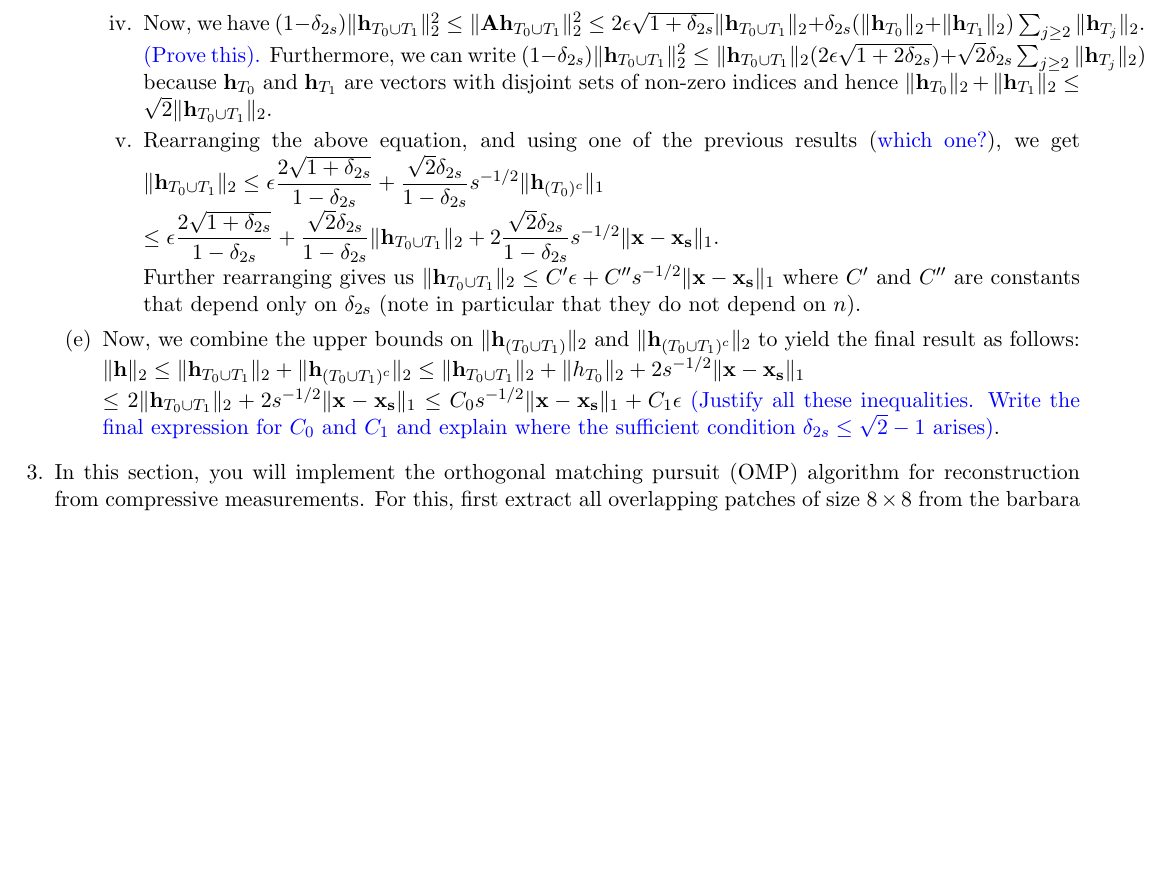
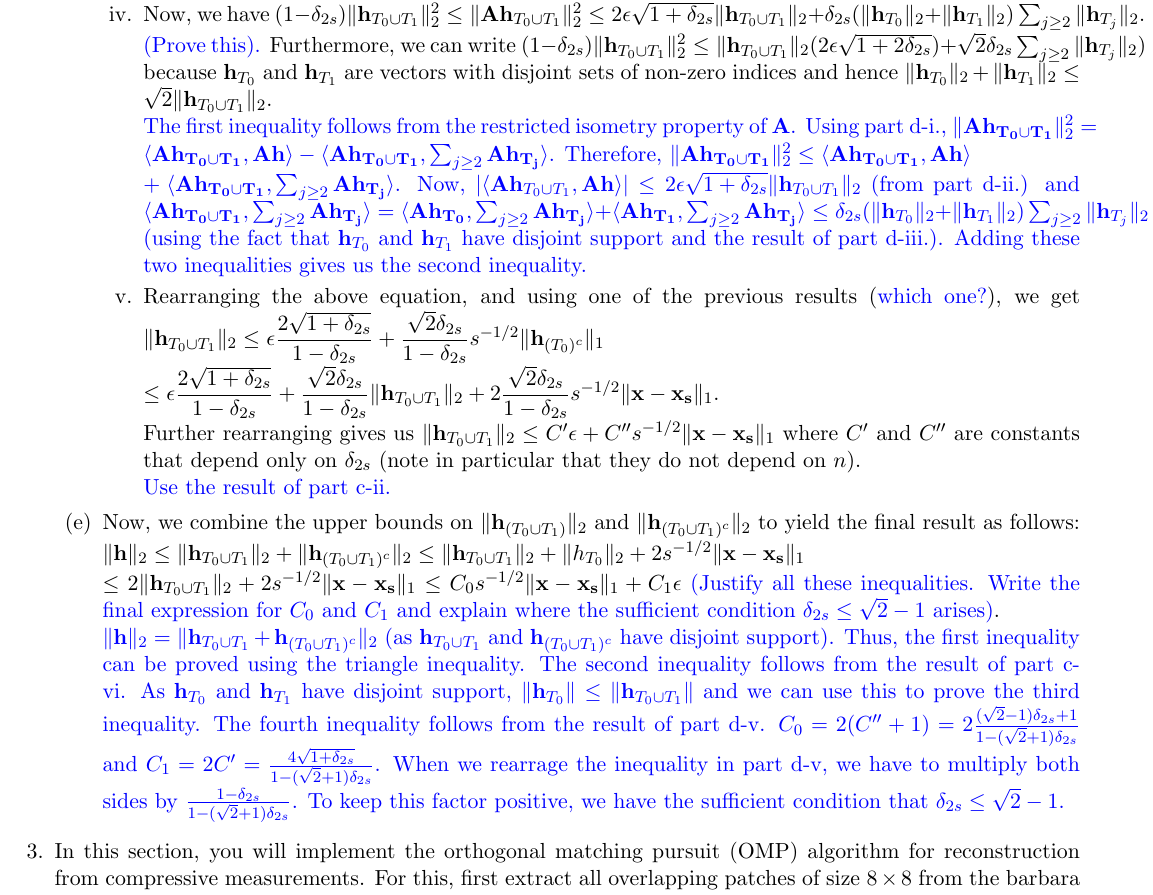
Before and after one commit to niranjantdesai/CS-763_Assignments, a LaTeX problem sheet (Assignment 5/12D10002_12D100007_12D070014_CS763_assignment5.tex): part of page 5 of 5 before the commit and part of page 5 of 6 after it, cut at the place of the change, the shorter picture padded with empty space. Compiled offline with pdfLaTeX.

Commit message:
Updated A5 Q2

```diff
--- a/Assignment 5/12D10002_12D100007_12D070014_CS763_assignment5.tex
+++ b/Assignment 5/12D10002_12D100007_12D070014_CS763_assignment5.tex
@@ -185,17 +186,28 @@ Hence $\|\mathbf{Ah_{T_0 \cup T_1}}\|^2_2 = \langle \mathbf{Ah_{T_0 \cup T_1}} ,
+The first inequality follows from the Cauchy-Schwartz inequality. The second inequality can be arrived at using the result of part a and the restricted isometry property of $\mathbf{A}$.
+}
 \item We also have $|\langle \mathbf{Ah}_{T_0}, \mathbf{Ah}_{T_j}\rangle| \leq \delta_{2s} \|\mathbf{h}_{T_0}\|_2 \|\mathbf{h}_{T_j}\|_2$. To prove this, observe that $\mathbf{h_{T_0}}$ and $\mathbf{h_{T_j}}$ are vectors with disjoint support. $|\langle \mathbf{Ah}_{T_0}, \mathbf{Ah}_{T_j}\rangle| = \|\mathbf{h}_{T_0}\|_2 \|\mathbf{h}_{T_j}\|_2|\langle \mathbf{A\hat{h}}_{T_0}, \mathbf{A\hat{h}}_{T_j}\rangle|$  where $\mathbf{\hat{h}_{T_0}}$ and $\mathbf{\hat{h}_{T_j}}$ are unit-normalized vectors. This further yields $|\langle \mathbf{Ah}_{T_0}, \mathbf{Ah}_{T_j}\rangle|=\|\mathbf{h}_{T_0}\|_2 \|\mathbf{h}_{T_j}\|_2 \frac{\|\mathbf{A}(\mathbf{\hat{h}_{T_0}}+\mathbf{\hat{h}_{T_j}})\|^2 - \|\mathbf{A}(\mathbf{\hat{h}_{T_0}}-\mathbf{\hat{h}_{T_j}})\|^2}{4}
 \\ \leq \|\mathbf{h}_{T_0}\|_2 \|\mathbf{h}_{T_j}\|_2 \frac{(1+\delta_{2s})(\|\mathbf{h_{T_0}}\|^2+\|\mathbf{h_{T_j}}\|^2)-(1-\delta_{2s})(\|\mathbf{h_{T_0}}\|^2+\|\mathbf{h_{T_j}}\|^2)}{4} \\
 = \delta_{2s} \|\mathbf{h}_{T_0}\|_2 \|\mathbf{h}_{T_j}\|_2$. Analogously, $|\langle \mathbf{Ah}_{T_1}, \mathbf{Ah}_{T_j}\rangle| \leq \delta_{2s} \|\mathbf{h}_{T_1}\|_2 \|\mathbf{h}_{T_j}\|_2$.
 \item Now, we have $(1-\delta_{2s})\|\mathbf{h}_{T_0 \cup T_1}\|^2_2
-\leq \|\mathbf{Ah}_{T_0 \cup T_1}\|^2_2 \leq 2 \epsilon \sqrt{1+\delta_{2s}}\|\mathbf{h}_{T_0 \cup T_1}\|_2 + \delta_{2s}(\|\mathbf{h}_{T_0}\|_2 + \|\mathbf{h}_{T_1}\|_2) \sum_{j \geq 2} \|\mathbf{h}_{T_j}\|_2$. \textcolor{blue}{(Prove this).} Furthermore, we can write $(1-\delta_{2s})\|\mathbf{h}_{T_0 \cup T_1}\|^2_2  \leq \|\mathbf{h}_{T_0 \cup T_1}\|_2(2\epsilon\sqrt{1+2\delta_{2s}}) + \sqrt{2}\delta_{2s} \sum_{j \geq 2} \|\mathbf{h}_{T_j}\|_2)$ because $\mathbf{h}_{T_0}$ and $\mathbf{h}_{T_1}$ are vectors with disjoint sets of non-zero indices and hence $\|\mathbf{h}_{T_0}\|_2 + \|\mathbf{h}_{T_1}\|_2 \leq \sqrt{2} \|\mathbf{h}_{T_0 \cup T_1}\|_2$.
+\leq \|\mathbf{Ah}_{T_0 \cup T_1}\|^2_2 \leq 2 \epsilon \sqrt{1+\delta_{2s}}\|\mathbf{h}_{T_0 \cup T_1}\|_2 + \delta_{2s}(\|\mathbf{h}_{T_0}\|_2 + \|\mathbf{h}_{T_1}\|_2) \sum_{j \geq 2} \|\mathbf{h}_{T_j}\|_2$. \textcolor{blue}{(Prove this).} Furthermore, we can write $(1-\delta_{2s})\|\mathbf{h}_{T_0 \cup T_1}\|^2_2  \leq \|\mathbf{h}_{T_0 \cup T_1}\|_2(2\epsilon\sqrt{1+2\delta_{2s}}) + \sqrt{2}\delta_{2s} \sum_{j \geq 2} \|\mathbf{h}_{T_j}\|_2)$ because $\mathbf{h}_{T_0}$ and $\mathbf{h}_{T_1}$ are vectors with disjoint sets of non-zero indices and hence $\|\mathbf{h}_{T_0}\|_2 + \|\mathbf{h}_{T_1}\|_2 \leq \sqrt{2} \|\mathbf{h}_{T_0 \cup T_1}\|_2$.\\
+\textcolor{blue}{
+The first inequality follows from the restricted isometry property of $\mathbf{A}$. Using part d-i., $\|\mathbf{Ah_{T_0 \cup T_1}}\|^2_2 = \langle \mathbf{Ah_{T_0 \cup T_1}} , \mathbf{Ah}\rangle - \langle \mathbf{Ah_{T_0 \cup T_1}} , \sum_{j \geq 2} \mathbf{Ah_{T_j}}\rangle$. Therefore, $\|\mathbf{Ah_{T_0 \cup T_1}}\|^2_2 \leq \langle \mathbf{Ah_{T_0 \cup T_1}} , \mathbf{Ah}\rangle \\ + \langle \mathbf{Ah_{T_0 \cup T_1}} , \sum_{j \geq 2} \mathbf{Ah_{T_j}}\rangle$. Now, $|\langle \mathbf{Ah}_{T_0 \cup T_1} , \mathbf{Ah}\rangle| \leq 2 \epsilon \sqrt{1 + \delta_{2s}} \|\mathbf{h}_{T_0 \cup T_1}\|_2$ (from part d-ii.) and $\langle \mathbf{Ah_{T_0 \cup T_1}} , \sum_{j \geq 2} \mathbf{Ah_{T_j}}\rangle = \langle \mathbf{Ah_{T_0}} , \sum_{j \geq 2} \mathbf{Ah_{T_j}}\rangle + \langle \mathbf{Ah_{T_1}} , \sum_{j \geq 2} \mathbf{Ah_{T_j}}\rangle \leq \delta_{2s}(\|\mathbf{h}_{T_0}\|_2 + \|\mathbf{h}_{T_1}\|_2) \sum_{j \geq 2} \|\mathbf{h}_{T_j}\|_2$ (using the fact that $\mathbf{h}_{T_0}$ and $\mathbf{h}_{T_1}$ have disjoint support and the result of part d-iii.). Adding these two inequalities gives us the second inequality.
+}
 \item Rearranging the above equation, and using one of the previous results (\textcolor{blue}{which one?}),
 we get $\|\mathbf{h}_{T_0 \cup T_1}\|_2 \leq \epsilon \dfrac{2\sqrt{1+\delta_{2s}}}{1-\delta_{2s}} + \dfrac{\sqrt{2}{\delta_{2s}}}{1-\delta_{2s}} s^{-1/2} \|\mathbf{h}_{(T_0)^c}\|_1
 \\ \leq \epsilon \dfrac{2\sqrt{1+\delta_{2s}}}{1-\delta_{2s}} + \dfrac{\sqrt{2}\delta_{2s}}{1-\delta_{2s}} \|\mathbf{h}_{T_0 \cup T_1}\|_2 + 2\dfrac{\sqrt{2}\delta_{2s}} {1-\delta_{2s}} s^{-1/2} \|\mathbf{x}-\mathbf{x_s}\|_1$. \\
 Further rearranging gives us
-$\|\mathbf{h}_{T_0 \cup T_1}\|_2  \leq C' \epsilon + C'' s^{-1/2} \|\mathbf{x}-\mathbf{x_s}\|_1$ where $C'$ and $C''$ are constants that depend only on $\delta_{2s}$ (note in particular that they do not depend on $n$).
+$\|\mathbf{h}_{T_0 \cup T_1}\|_2  \leq C' \epsilon + C'' s^{-1/2} \|\mathbf{x}-\mathbf{x_s}\|_1$ where $C'$ and $C''$ are constants that depend only on $\delta_{2s}$ (note in particular that they do not depend on $n$).\\
+\textcolor{blue}{
+Use the result of part c-ii.
+}
 \end{enumerate}
 \item Now, we combine the upper bounds on $\|\mathbf{h}_{(T_0 \cup T_1)}\|_2$ and $\|\mathbf{h}_{(T_0 \cup T_1)^c}\|_2$ to yield the final result as follows: \\
 $\|\mathbf{h}\|_2 \leq \|\mathbf{h}_{T_0 \cup T_1}\|_2 + \|\mathbf{h}_{(T_0 \cup T_1)^c}\|_2 \leq \|\mathbf{h}_{T_0 \cup T_1}\|_2 + \|h_{T_0}\|_2 + 2s^{-1/2}\|\mathbf{x}-\mathbf{x_s}\|_1 \\
-\leq 2 \|\mathbf{h}_{T_0 \cup T_1}\|_2 + 2s^{-1/2}\|\mathbf{x}-\mathbf{x_s}\|_1 \leq C_0 s^{-1/2} \|\mathbf{x}-\mathbf{x_s}\|_1 + C_1 \epsilon$ \textcolor{blue}{(Justify all these inequalities. Write the final expression for $C_0$ and $C_1$ and explain where the sufficient condition $\delta_{2s} \leq \sqrt{2}-1$ arises)}.
+\leq 2 \|\mathbf{h}_{T_0 \cup T_1}\|_2 + 2s^{-1/2}\|\mathbf{x}-\mathbf{x_s}\|_1 \leq C_0 s^{-1/2} \|\mathbf{x}-\mathbf{x_s}\|_1 + C_1 \epsilon$ \textcolor{blue}{(Justify all these inequalities. Write the final expression for $C_0$ and $C_1$ and explain where the sufficient condition $\delta_{2s} \leq \sqrt{2}-1$ arises)}.\\
+\textcolor{blue}{
+$\|\mathbf{h}\|_2 = \|\mathbf{h}_{T_0 \cup T_1} + \mathbf{h}_{(T_0 \cup T_1)^c}\|_2$ (as $\mathbf{h}_{T_0 \cup T_1}$ and $\mathbf{h}_{(T_0 \cup T_1)^c}$ have disjoint support). Thus, the first inequality can be proved using the triangle inequality. The second inequality follows from the result of part c-vi. As $\mathbf{h}_{T_0}$ and $\mathbf{h}_{T_1}$ have disjoint support, $\|\mathbf{h}_{T_0}\| \leq \|\mathbf{h}_{T_0 \cup T_1}\|$ and we can use this to prove the third inequality. The fourth inequality follows from the result of part d-v. $C_0 = 2(C''+1) = 2\frac{(\sqrt{2}-1)\delta_{2s}+1}{1-(\sqrt{2}+1)\delta_{2s}}$ and $C_1 = 2C' = \frac{4\sqrt{1+\delta_{2s}}}{1-(\sqrt{2}+1)\delta_{2s}}$. When we rearrage the inequality in part d-v, we have to multiply both sides by $\frac{1-\delta_{2s}}{1-(\sqrt{2}+1)\delta_{2s}}$. To keep this factor positive, we have the sufficient condition that $\delta_{2s} \leq \sqrt{2}-1$.
+}
 \end{enumerate}
 
 \item In this section, you will implement the orthogonal matching pursuit (OMP) algorithm for reconstruction from compressive measurements. For this, first extract all overlapping patches of size $8 \times 8$ from the barbara image in the homework folder. Generate a $n \times n$ matrix $\mathbf{\Phi}$ where $n = 64$ with all entries sampled from a zero-mean Gaussian distribution of unit standard deviation. Let $\mathbf{\Phi}_m$ denote a submatrix consisting of the first $m$ ($m \leq n$) rows of $\mathbf{\Phi}$.
```
Also changed, not shown: Assignment 5/12D10002_12D100007_12D070014_CS763_assignment5.pdf, Assignment 5/12D10002_12D100007_12D070014_CS763_assignment5.tex (3 more changed lines), 2 other files.
